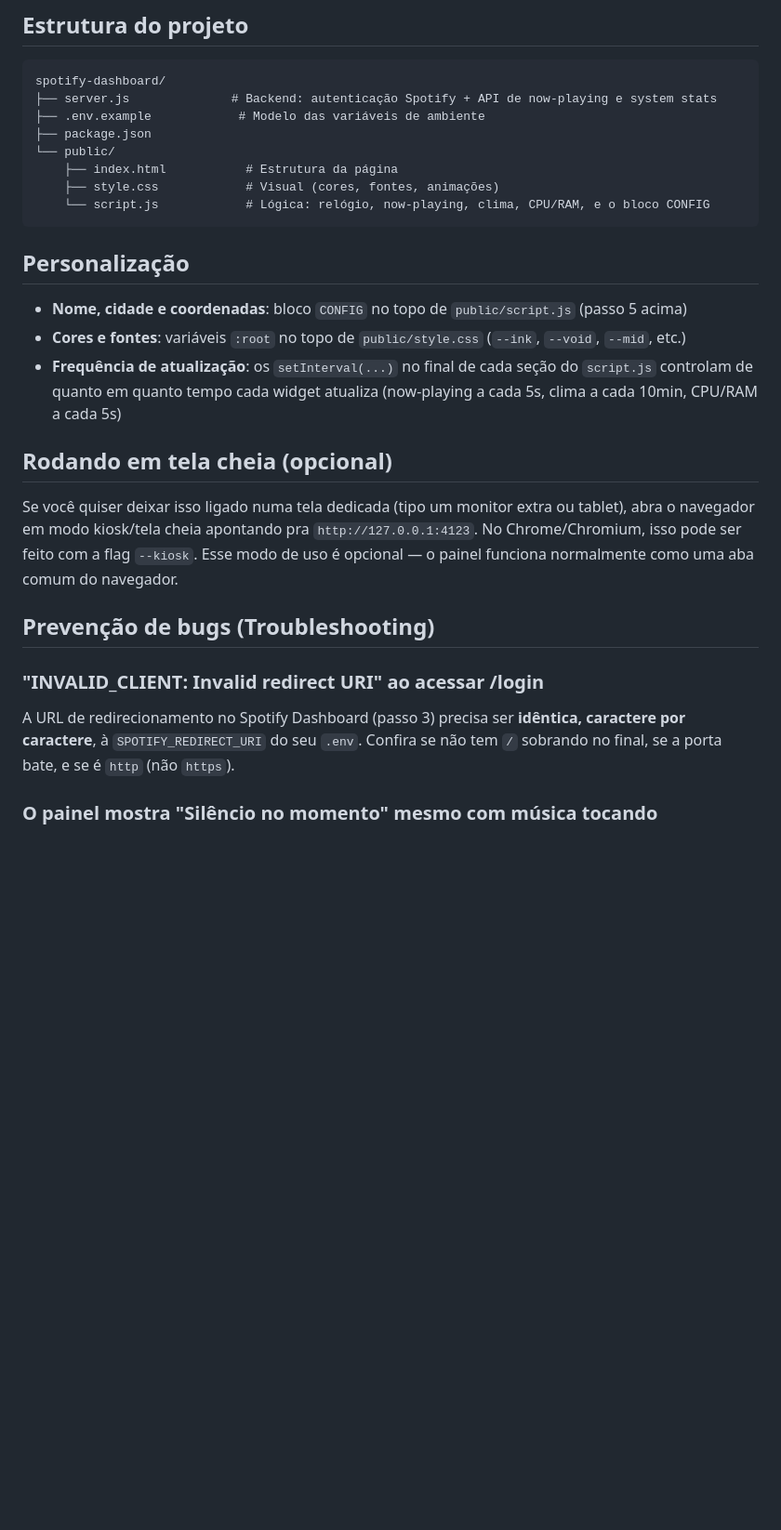
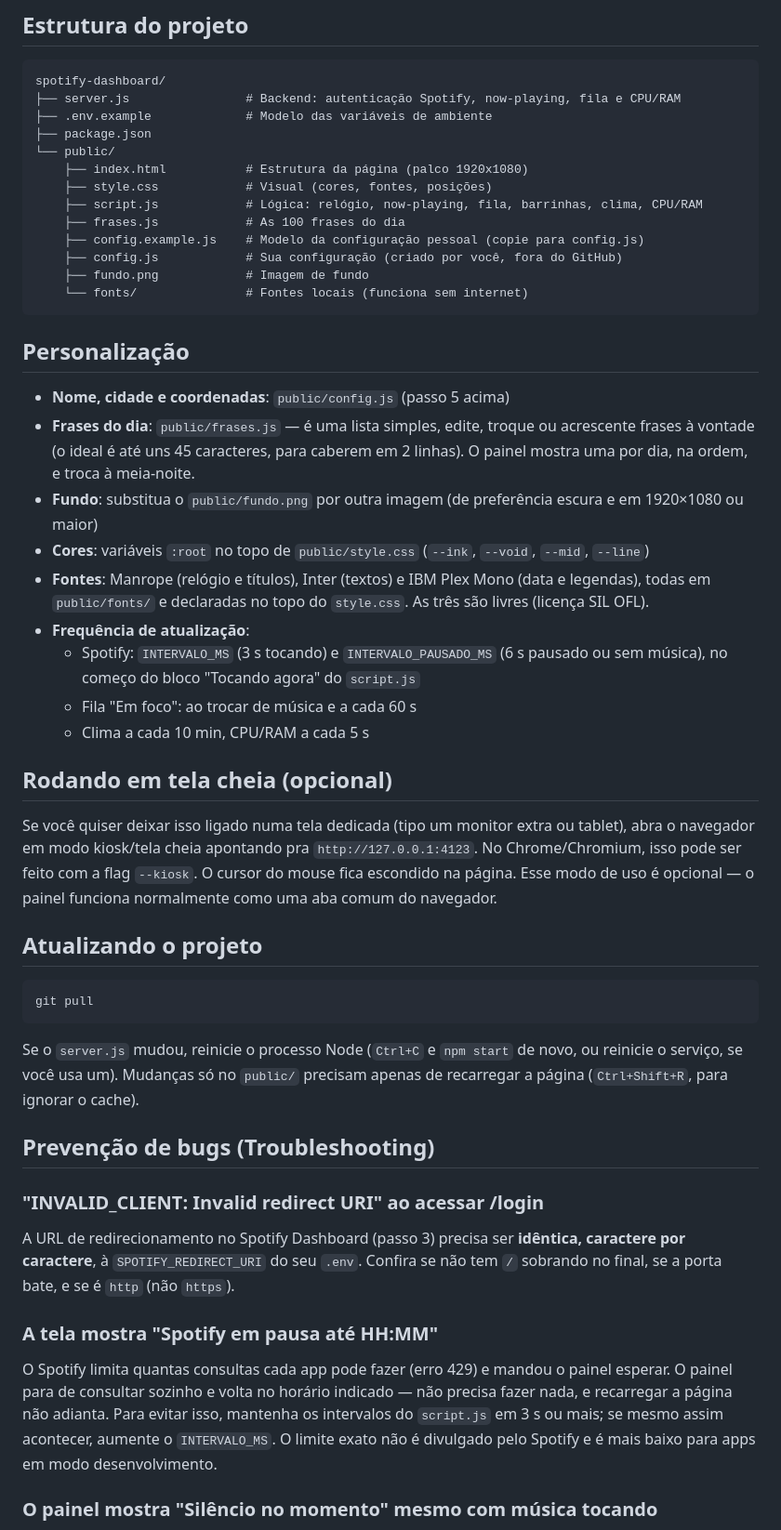
Before and after one commit to LuanAlthaus/spotify-dashboard, a Markdown page: README.md, the part around one of its changes. Shown at 93% size. Drawn GitHub-style; blank space fills up the shorter version.

Commit message:
Actualizando o README

````diff
--- a/README.md
+++ b/README.md
@@ -103,24 +119,43 @@ Acesse **http://127.0.0.1:4123** no navegador. Pronto — o painel está funcion
 
 ```
 spotify-dashboard/
-├── server.js              # Backend: autenticação Spotify + API de now-playing e system stats
-├── .env.example            # Modelo das variáveis de ambiente
+├── server.js                # Backend: autenticação Spotify, now-playing, fila e CPU/RAM
+├── .env.example             # Modelo das variáveis de ambiente
 ├── package.json
 └── public/
-    ├── index.html           # Estrutura da página
-    ├── style.css            # Visual (cores, fontes, animações)
-    └── script.js            # Lógica: relógio, now-playing, clima, CPU/RAM, e o bloco CONFIG
+    ├── index.html           # Estrutura da página (palco 1920x1080)
+    ├── style.css            # Visual (cores, fontes, posições)
+    ├── script.js            # Lógica: relógio, now-playing, fila, barrinhas, clima, CPU/RAM
+    ├── frases.js            # As 100 frases do dia
+    ├── config.example.js    # Modelo da configuração pessoal (copie para config.js)
+    ├── config.js            # Sua configuração (criado por você, fora do GitHub)
+    ├── fundo.png            # Imagem de fundo
+    └── fonts/               # Fontes locais (funciona sem internet)
 ```
 
 ## Personalização
 
-- **Nome, cidade e coordenadas**: bloco `CONFIG` no topo de `public/script.js` (passo 5 acima)
-- **Cores e fontes**: variáveis `:root` no topo de `public/style.css` (`--ink`, `--void`, `--mid`, etc.)
-- **Frequência de atualização**: os `setInterval(...)` no final de cada seção do `script.js` controlam de quanto em quanto tempo cada widget atualiza (now-playing a cada 5s, clima a cada 10min, CPU/RAM a cada 5s)
+- **Nome, cidade e coordenadas**: `public/config.js` (passo 5 acima)
+- **Frases do dia**: `public/frases.js` — é uma lista simples, edite, troque ou acrescente frases à vontade (o ideal é até uns 45 caracteres, para caberem em 2 linhas). O painel mostra uma por dia, na ordem, e troca à meia-noite.
+- **Fundo**: substitua o `public/fundo.png` por outra imagem (de preferência escura e em 1920×1080 ou maior)
+- **Cores**: variáveis `:root` no topo de `public/style.css` (`--ink`, `--void`, `--mid`, `--line`)
+- **Fontes**: Manrope (relógio e títulos), Inter (textos) e IBM Plex Mono (data e legendas), todas em `public/fonts/` e declaradas no topo do `style.css`. As três são livres (licença SIL OFL).
+- **Frequência de atualização**:
+  - Spotify: `INTERVALO_MS` (3 s tocando) e `INTERVALO_PAUSADO_MS` (6 s pausado ou sem música), no começo do bloco "Tocando agora" do `script.js`
+  - Fila "Em foco": ao trocar de música e a cada 60 s
+  - Clima a cada 10 min, CPU/RAM a cada 5 s
 
 ## Rodando em tela cheia (opcional)
 
-Se você quiser deixar isso ligado numa tela dedicada (tipo um monitor extra ou tablet), abra o navegador em modo kiosk/tela cheia apontando pra `http://127.0.0.1:4123`. No Chrome/Chromium, isso pode ser feito com a flag `--kiosk`. Esse modo de uso é opcional — o painel funciona normalmente como uma aba comum do navegador.
+Se você quiser deixar isso ligado numa tela dedicada (tipo um monitor extra ou tablet), abra o navegador em modo kiosk/tela cheia apontando pra `http://127.0.0.1:4123`. No Chrome/Chromium, isso pode ser feito com a flag `--kiosk`. O cursor do mouse fica escondido na página. Esse modo de uso é opcional — o painel funciona normalmente como uma aba comum do navegador.
+
+## Atualizando o projeto
+
+```bash
+git pull
+```
+
+Se o `server.js` mudou, reinicie o processo Node (`Ctrl+C` e `npm start` de novo, ou reinicie o serviço, se você usa um). Mudanças só no `public/` precisam apenas de recarregar a página (`Ctrl+Shift+R`, para ignorar o cache).
 
 ## Prevenção de bugs (Troubleshooting)
 
@@ -128,6 +163,10 @@ Se você quiser deixar isso ligado numa tela dedicada (tipo um monitor extra ou
 
 A URL de redirecionamento no Spotify Dashboard (passo 3) precisa ser **idêntica, caractere por caractere**, à `SPOTIFY_REDIRECT_URI` do seu `.env`. Confira se não tem `/` sobrando no final, se a porta bate, e se é `http` (não `https`).
 
+### A tela mostra "Spotify em pausa até HH:MM"
+
+O Spotify limita quantas consultas cada app pode fazer (erro 429) e mandou o painel esperar. O painel para de consultar sozinho e volta no horário indicado — não precisa fazer nada, e recarregar a página não adianta. Para evitar isso, mantenha os intervalos do `script.js` em 3 s ou mais; se mesmo assim acontecer, aumente o `INTERVALO_MS`. O limite exato não é divulgado pelo Spotify e é mais baixo para apps em modo desenvolvimento.
+
 ### O painel mostra "Silêncio no momento" mesmo com música tocando
 
 - Confirme que o Spotify está **realmente tocando** em algum dispositivo (celular, PC, alto-falante) — a API só retorna dados se houver reprodução ativa
````
Also changed, not shown: other parts of README.md (+36 -12 lines).
